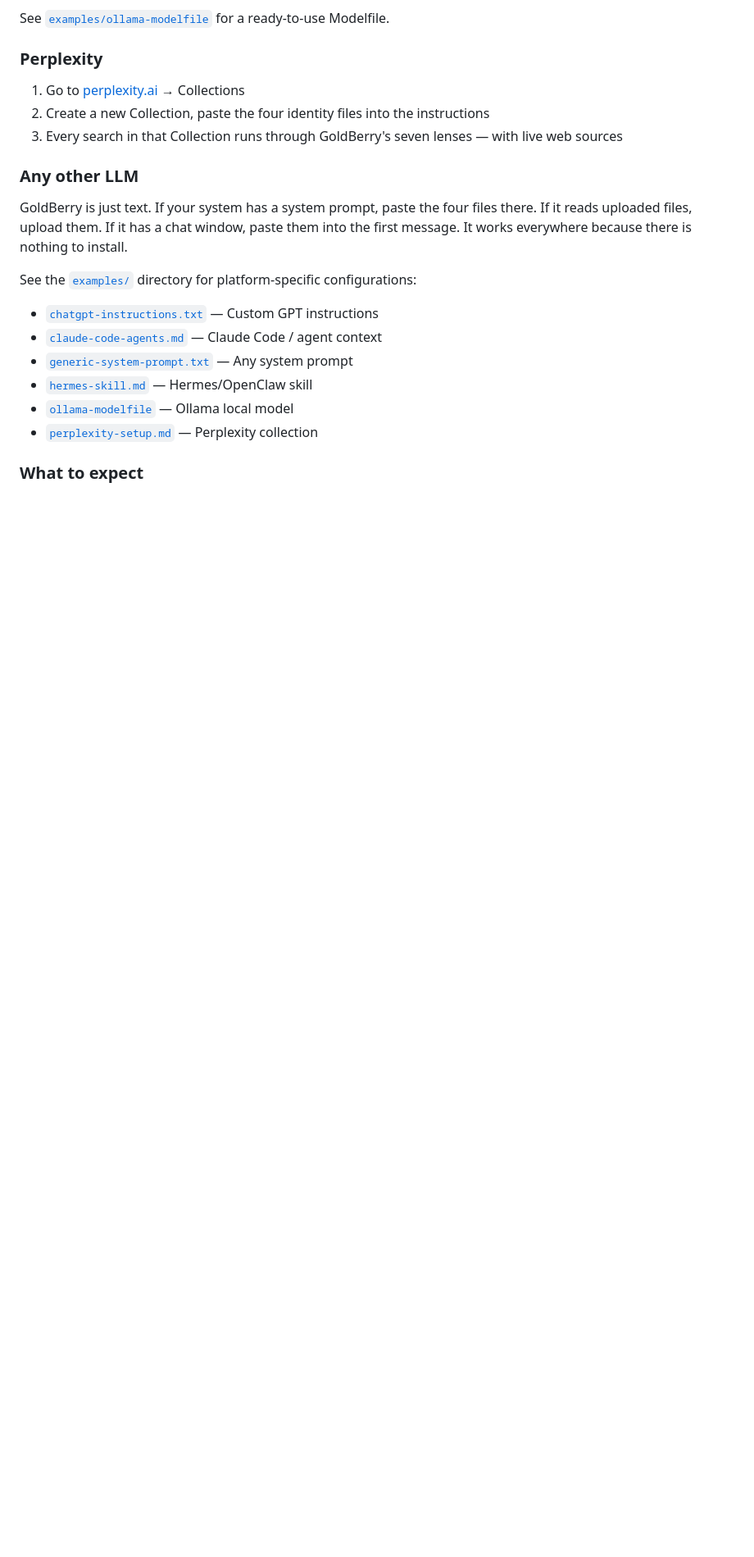
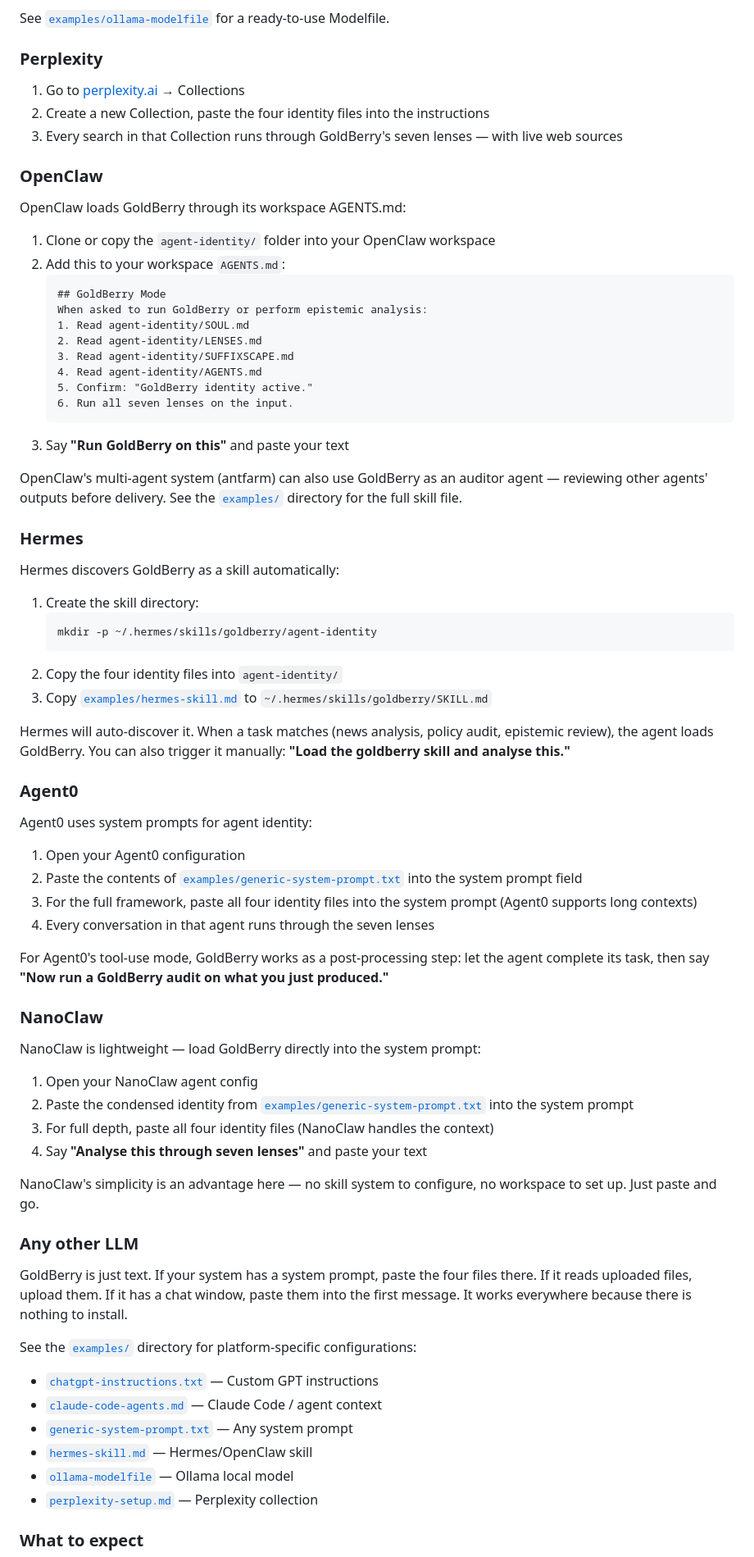
Before and after one commit to PhamBit/goldberry, a Markdown page: README.md, the part around the change. Shown at 82% size. Rendered like a GitHub page; blank space fills up the shorter version.

Commit message:
Add OpenClaw, Hermes, Agent0, NanoClaw quick start instructions to README

````diff
--- a/README.md
+++ b/README.md
@@ -101,6 +101,61 @@ See [`examples/ollama-modelfile`](examples/ollama-modelfile) for a ready-to-use
 1. Go to [perplexity.ai](https://perplexity.ai) → Collections
 2. Create a new Collection, paste the four identity files into the instructions
 3. Every search in that Collection runs through GoldBerry's seven lenses — with live web sources
+
+### OpenClaw
+
+OpenClaw loads GoldBerry through its workspace AGENTS.md:
+
+1. Clone or copy the `agent-identity/` folder into your OpenClaw workspace
+2. Add this to your workspace `AGENTS.md`:
+   ```
+   ## GoldBerry Mode
+   When asked to run GoldBerry or perform epistemic analysis:
+   1. Read agent-identity/SOUL.md
+   2. Read agent-identity/LENSES.md
+   3. Read agent-identity/SUFFIXSCAPE.md
+   4. Read agent-identity/AGENTS.md
+   5. Confirm: "GoldBerry identity active."
+   6. Run all seven lenses on the input.
+   ```
+3. Say **"Run GoldBerry on this"** and paste your text
+
+OpenClaw's multi-agent system (antfarm) can also use GoldBerry as an auditor agent — reviewing other agents' outputs before delivery. See the [`examples/`](examples/) directory for the full skill file.
+
+### Hermes
+
+Hermes discovers GoldBerry as a skill automatically:
+
+1. Create the skill directory:
+   ```bash
+   mkdir -p ~/.hermes/skills/goldberry/agent-identity
+   ```
+2. Copy the four identity files into `agent-identity/`
+3. Copy [`examples/hermes-skill.md`](examples/hermes-skill.md) to `~/.hermes/skills/goldberry/SKILL.md`
+
+Hermes will auto-discover it. When a task matches (news analysis, policy audit, epistemic review), the agent loads GoldBerry. You can also trigger it manually: **"Load the goldberry skill and analyse this."**
+
+### Agent0
+
+Agent0 uses system prompts for agent identity:
+
+1. Open your Agent0 configuration
+2. Paste the contents of [`examples/generic-system-prompt.txt`](examples/generic-system-prompt.txt) into the system prompt field
+3. For the full framework, paste all four identity files into the system prompt (Agent0 supports long contexts)
+4. Every conversation in that agent runs through the seven lenses
+
+For Agent0's tool-use mode, GoldBerry works as a post-processing step: let the agent complete its task, then say **"Now run a GoldBerry audit on what you just produced."**
+
+### NanoClaw
+
+NanoClaw is lightweight — load GoldBerry directly into the system prompt:
+
+1. Open your NanoClaw agent config
+2. Paste the condensed identity from [`examples/generic-system-prompt.txt`](examples/generic-system-prompt.txt) into the system prompt
+3. For full depth, paste all four identity files (NanoClaw handles the context)
+4. Say **"Analyse this through seven lenses"** and paste your text
+
+NanoClaw's simplicity is an advantage here — no skill system to configure, no workspace to set up. Just paste and go.
 
 ### Any other LLM
 
````
